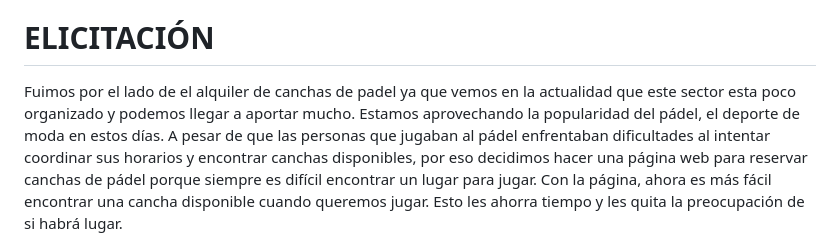
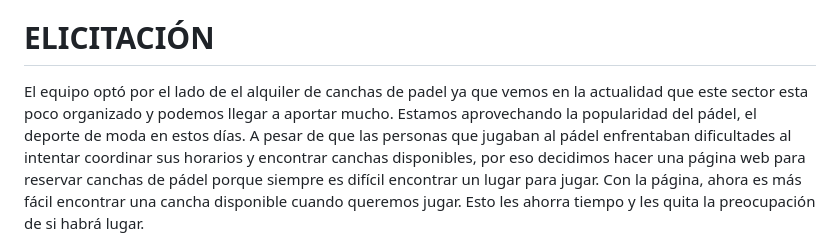
Before and after one commit to JuanCortabarria/Cortabarria-Kalichman-Orona, a Markdown page: README.md, the part around the change. Drawn GitHub-style.

Commit message:
gramatica

```diff
--- a/README.md
+++ b/README.md
@@ -29,7 +29,7 @@ La rama main se reservó exclusivamente para los cambios completamente finalizad
 
 # ELICITACIÓN
 
-Fuimos por el lado de el alquiler de canchas de padel ya que vemos en la actualidad que este sector esta poco organizado y podemos llegar a aportar mucho.
+El equipo optó por el lado de el alquiler de canchas de padel ya que vemos en la actualidad que este sector esta poco organizado y podemos llegar a aportar mucho.
 Estamos aprovechando la popularidad del pádel, el deporte de moda en estos días. A pesar de que las personas que jugaban al pádel enfrentaban dificultades al intentar coordinar sus horarios y encontrar canchas disponibles, por eso decidimos hacer una página web para reservar canchas de pádel porque siempre es difícil encontrar un lugar para jugar. Con la página, ahora es más fácil encontrar una cancha disponible cuando queremos jugar. Esto les ahorra tiempo y les quita la preocupación de si habrá lugar.
 
 ### Entrevista
```
